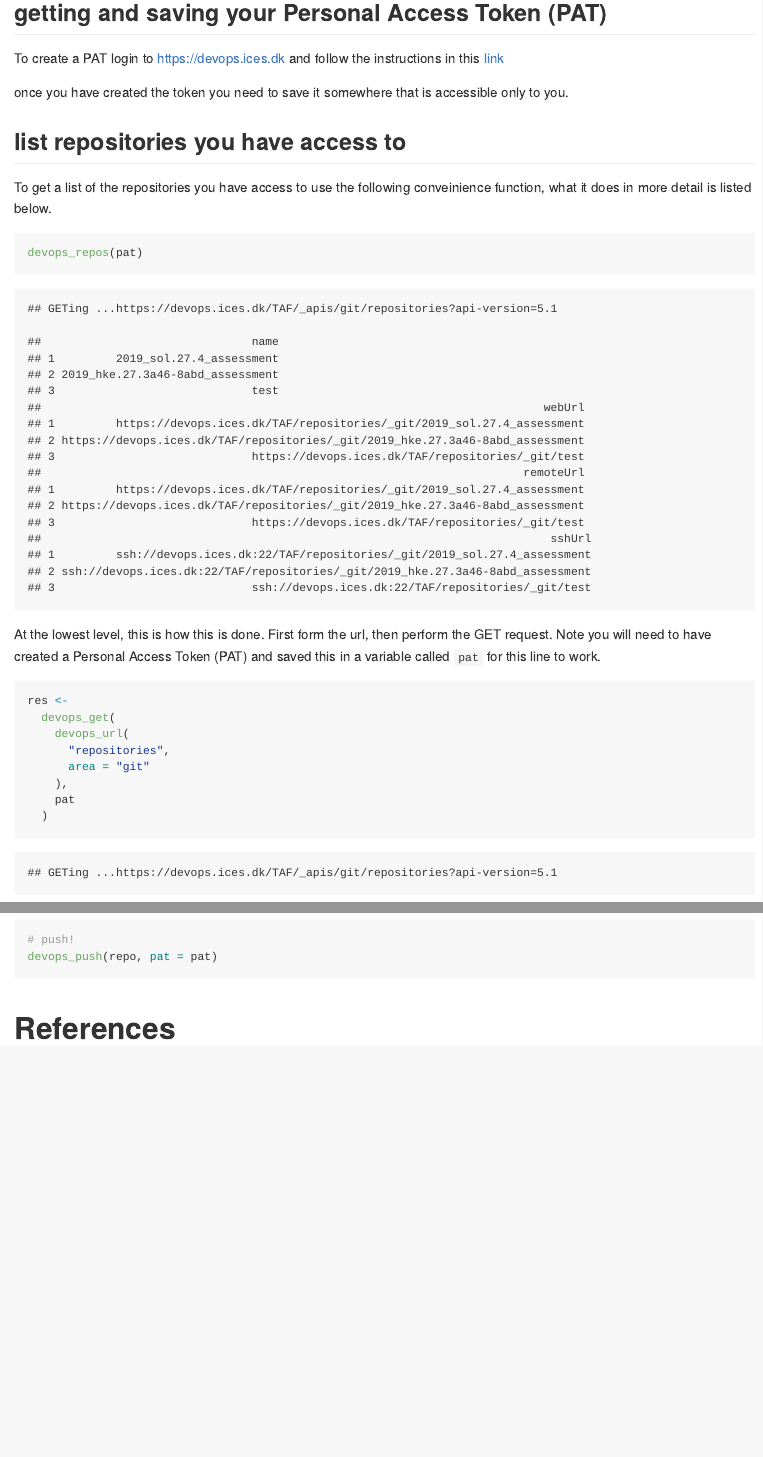
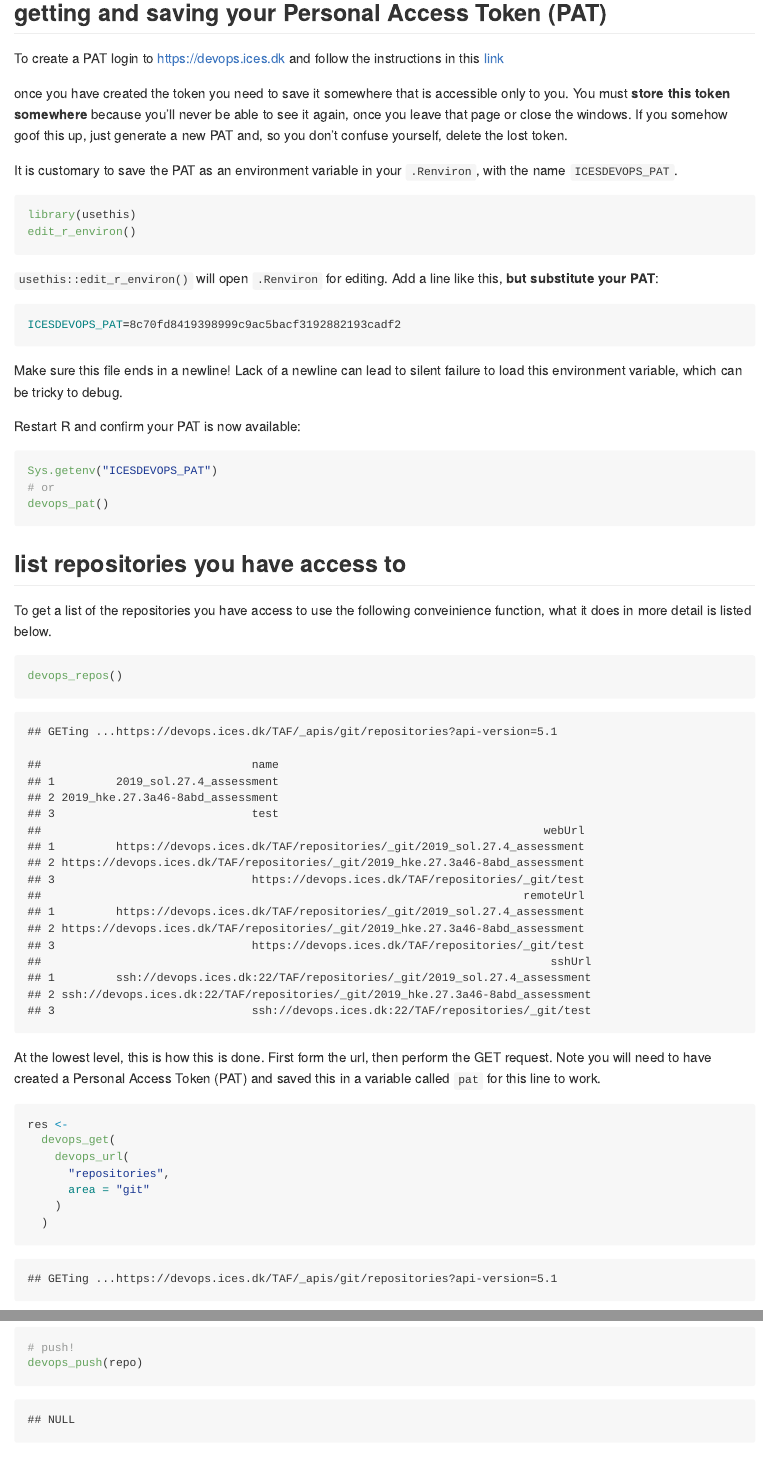
Before and after one commit to ices-tools-prod/icesDevops, an R Markdown document (README.Rmd): the page in a window 1100 px wide, from 830 px down before the commit and from 750 px down after it, so that both start at the same text, and a second part further down, joined at a grey line. The pictures show the output file README.md that the author committed with the source, drawn offline in the style of GitHub; badge pictures from the web are left out.

Commit message:
update readme

````diff
--- a/README.Rmd
+++ b/README.Rmd
@@ -62,7 +62,37 @@ instructions in this
 [link](https://docs.microsoft.com/en-us/azure/devops/organizations/accounts/use-personal-access-tokens-to-authenticate?view=azure-devops-2019&tabs=preview-page)
 
 once you have created the token you need to save it somewhere that is
-accessible only to you.
+accessible only to you.  You must **store this token somewhere**
+because you'll never be able to see it again, once you leave that
+page or close the windows. If you somehow goof this up, just generate
+a new PAT and, so you don't confuse yourself, delete the lost token.
+
+It is customary to save the PAT as an environment variable in your
+`.Renviron`, with the name `ICESDEVOPS_PAT`.
+
+```{r, eval = FALSE}
+library(usethis)
+edit_r_environ()
+```
+
+`usethis::edit_r_environ()` will open `.Renviron` for editing. Add a
+line like this, **but substitute your PAT**:
+
+```{sh, eval = FALSE}
+ICESDEVOPS_PAT=8c70fd8419398999c9ac5bacf3192882193cadf2
+```
+
+Make sure this file ends in a newline! Lack of a newline can lead to
+silent failure to load this environment variable, which can be tricky
+to debug.
+
+Restart R and confirm your PAT is now available:
+
+```{r, eval = FALSE}
+Sys.getenv("ICESDEVOPS_PAT")
+# or
+devops_pat()
+```
 
 ## list repositories you have access to
 
@@ -70,7 +100,7 @@ To get a list of the repositories you have access to use the following
 conveinience function, what it does in more detail is listed below.
 
 ```{r}
-devops_repos(pat)
+devops_repos()
 ```
 
 At the lowest level, this is how this is done.  First form the url,
@@ -84,8 +114,7 @@ res <-
     devops_url(
       "repositories",
       area = "git"
-    ),
-    pat
+    )
   )
 res
 ```
@@ -146,5 +171,5 @@ git2r::status(repo)
 # push!
-devops_push(repo, pat = pat)
+devops_push(repo)
 ```
 
 
````
Also changed, not shown: README.md, README.Rmd (10 more changed lines).
